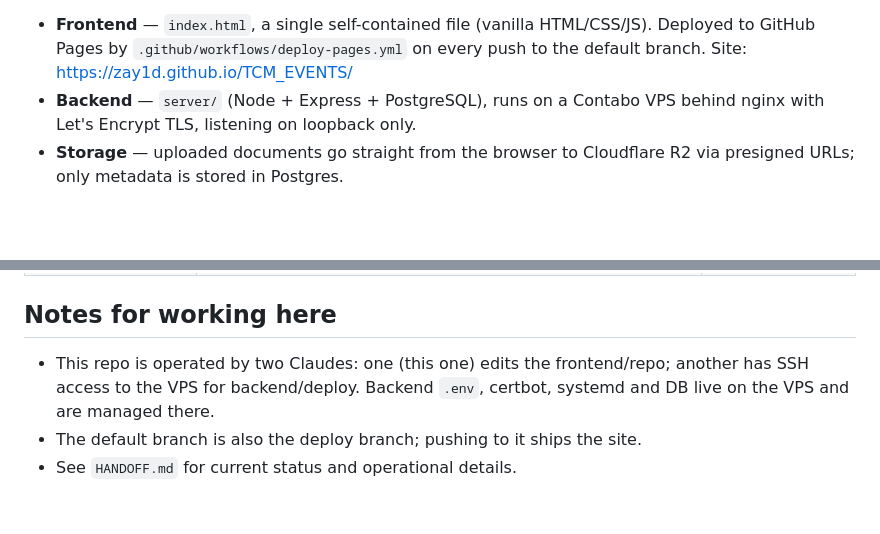
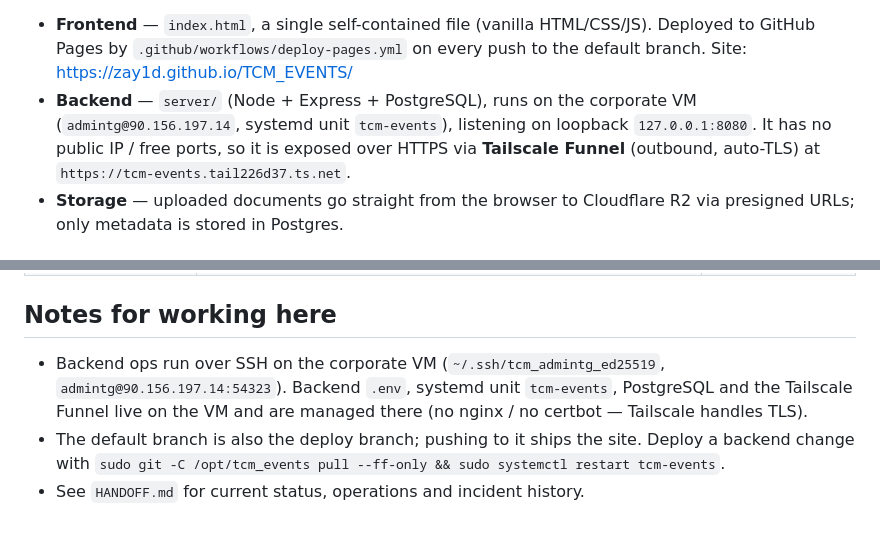
Before and after one commit to zay1d/TCM_EVENTS, a Markdown page: CLAUDE.md, 2 parts joined by grey strips. Rendered like a GitHub page; blank space fills up the shorter version.

```diff
--- a/CLAUDE.md
+++ b/CLAUDE.md
@@ -23,8 +23,10 @@ Browser ──HTTPS──► GitHub Pages (frontend: index.html)
 - **Frontend** — `index.html`, a single self-contained file (vanilla HTML/CSS/JS).
   Deployed to GitHub Pages by `.github/workflows/deploy-pages.yml` on every push
   to the default branch. Site: https://zay1d.github.io/TCM_EVENTS/
-- **Backend** — `server/` (Node + Express + PostgreSQL), runs on a Contabo VPS
-  behind nginx with Let's Encrypt TLS, listening on loopback only.
+- **Backend** — `server/` (Node + Express + PostgreSQL), runs on the corporate VM
+  (`admintg@90.156.197.14`, systemd unit `tcm-events`), listening on loopback
+  `127.0.0.1:8080`. It has no public IP / free ports, so it is exposed over HTTPS
+  via **Tailscale Funnel** (outbound, auto-TLS) at `https://tcm-events.tail226d37.ts.net`.
 - **Storage** — uploaded documents go straight from the browser to Cloudflare R2
   via presigned URLs; only metadata is stored in Postgres.
 
@@ -105,8 +107,11 @@ sudo systemctl restart tcm-events
 
 ## Notes for working here
 
-- This repo is operated by two Claudes: one (this one) edits the frontend/repo;
-  another has SSH access to the VPS for backend/deploy. Backend `.env`, certbot,
-  systemd and DB live on the VPS and are managed there.
+- Backend ops run over SSH on the corporate VM (`~/.ssh/tcm_admintg_ed25519`,
+  `admintg@90.156.197.14:54323`). Backend `.env`, systemd unit `tcm-events`,
+  PostgreSQL and the Tailscale Funnel live on the VM and are managed there
+  (no nginx / no certbot — Tailscale handles TLS).
 - The default branch is also the deploy branch; pushing to it ships the site.
-- See `HANDOFF.md` for current status and operational details.
+  Deploy a backend change with `sudo git -C /opt/tcm_events pull --ff-only &&
+  sudo systemctl restart tcm-events`.
+- See `HANDOFF.md` for current status, operations and incident history.
```
Also changed, not shown: HANDOFF.md (+74 -42 lines).
